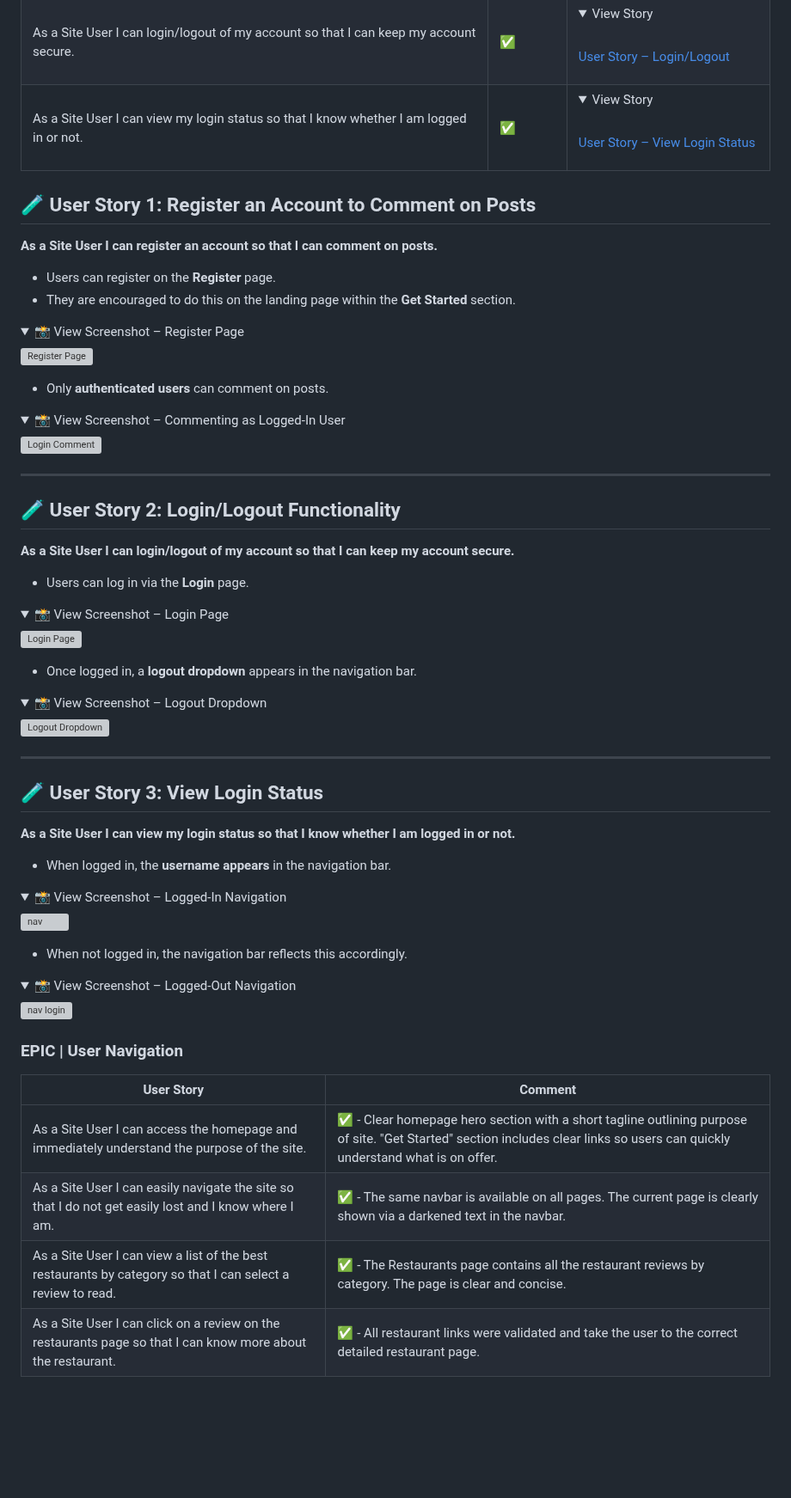
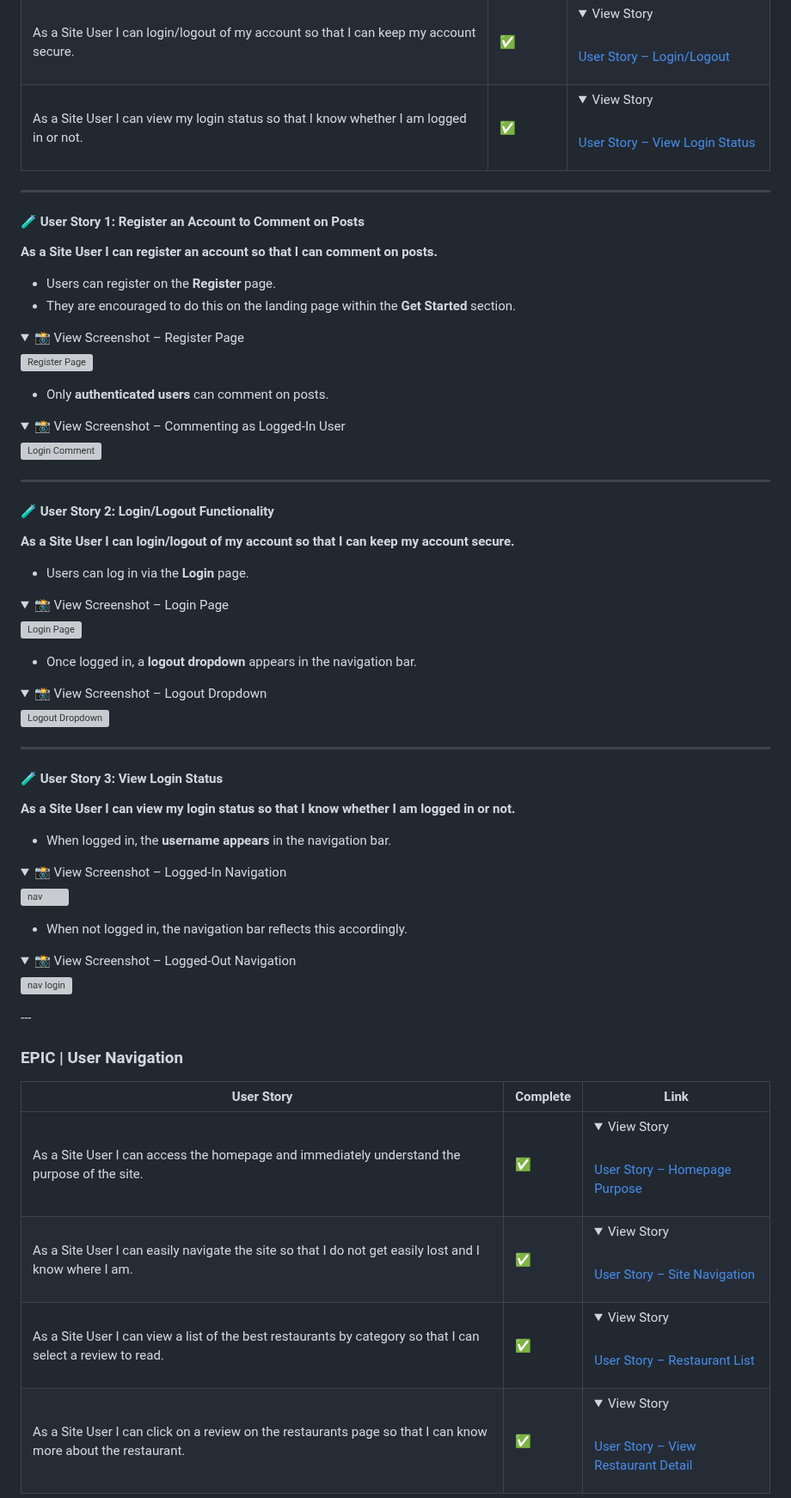
Before and after one commit to cgrace0044/pp4_zaragoza_restaurants, a Markdown page: testing.md, the part around one of its changes. Shown at 86% size. Rendered like a GitHub page; folded sections open; blank space fills up the shorter version; grey boxes are pictures that could not be loaded.

Commit message:
update user navigation epic testing within testing md file

```diff
--- a/testing.md
+++ b/testing.md
@@ -8,8 +8,9 @@
 | As a Site User I can login/logout of my account so that I can keep my account secure.       | ✅        | <details><summary>View Story</summary><br>[User Story – Login/Logout](https://github.com/cgrace0044/pp4_zaragoza_restaurants/issues/16)</details> |
 | As a Site User I can view my login status so that I know whether I am logged in or not.     | ✅        | <details><summary>View Story</summary><br>[User Story – View Login Status](https://github.com/cgrace0044/pp4_zaragoza_restaurants/issues/17)</details> |
 
+---
 
-## 🧪 User Story 1: Register an Account to Comment on Posts
+#### 🧪 User Story 1: Register an Account to Comment on Posts
 
 **As a Site User I can register an account so that I can comment on posts.**
 
@@ -34,7 +35,7 @@
 
 ---
 
-## 🧪 User Story 2: Login/Logout Functionality
+#### 🧪 User Story 2: Login/Logout Functionality
 
 **As a Site User I can login/logout of my account so that I can keep my account secure.**
 
@@ -58,7 +59,7 @@
 
 ---
 
-## 🧪 User Story 3: View Login Status
+#### 🧪 User Story 3: View Login Status
 
 **As a Site User I can view my login status so that I know whether I am logged in or not.**
 
@@ -79,14 +80,14 @@
 ![nav login](docs/readme_images/nav_login.webp)
 
 </details>
-
+---
 
 ### EPIC | User Navigation
 
-| User Story                                                                                                   | Comment                                                                                                                                                                         |
-|-------------------------------------------------------------------------------------------------------------|---------------------------------------------------------------------------------------------------------------------------------------------------------------------------------|
-| As a Site User I can access the homepage and immediately understand the purpose of the site.                | ✅ - Clear homepage hero section with a short tagline outlining purpose of site. "Get Started" section includes clear links so users can quickly understand what is on offer.   |
-| As a Site User I can easily navigate the site so that I do not get easily lost and I know where I am.       | ✅ - The same navbar is available on all pages. The current page is clearly shown via a darkened text in the navbar.                                                           |
-| As a Site User I can view a list of the best restaurants by category so that I can select a review to read. | ✅ - The Restaurants page contains all the restaurant reviews by category. The page is clear and concise.                                                                      |
-| As a Site User I can click on a review on the restaurants page so that I can know more about the restaurant.| ✅ - All restaurant links were validated and take the user to the correct detailed restaurant page.                                                                             |
+| User Story                                                                                                   | Complete | Link |
+|-------------------------------------------------------------------------------------------------------------|----------|------|
+| As a Site User I can access the homepage and immediately understand the purpose of the site.                | ✅        | <details><summary>View Story</summary><br>[User Story – Homepage Purpose](https://github.com/cgrace0044/pp4_zaragoza_restaurants/issues/18)</details> |
+| As a Site User I can easily navigate the site so that I do not get easily lost and I know where I am.       | ✅        | <details><summary>View Story</summary><br>[User Story – Site Navigation](https://github.com/cgrace0044/pp4_zaragoza_restaurants/issues/19)</details> |
+| As a Site User I can view a list of the best restaurants by category so that I can select a review to read. | ✅        | <details><summary>View Story</summary><br>[User Story – Restaurant List](https://github.com/cgrace0044/pp4_zaragoza_restaurants/issues/20)</details> |
+| As a Site User I can click on a review on the restaurants page so that I can know more about the restaurant.| ✅        | <details><summary>View Story</summary><br>[User Story – View Restaurant Detail](https://github.com/cgrace0044/pp4_zaragoza_restaurants/issues/21)</details> |
 
```
Also changed, not shown: other parts of testing.md (+63 -0 lines).
